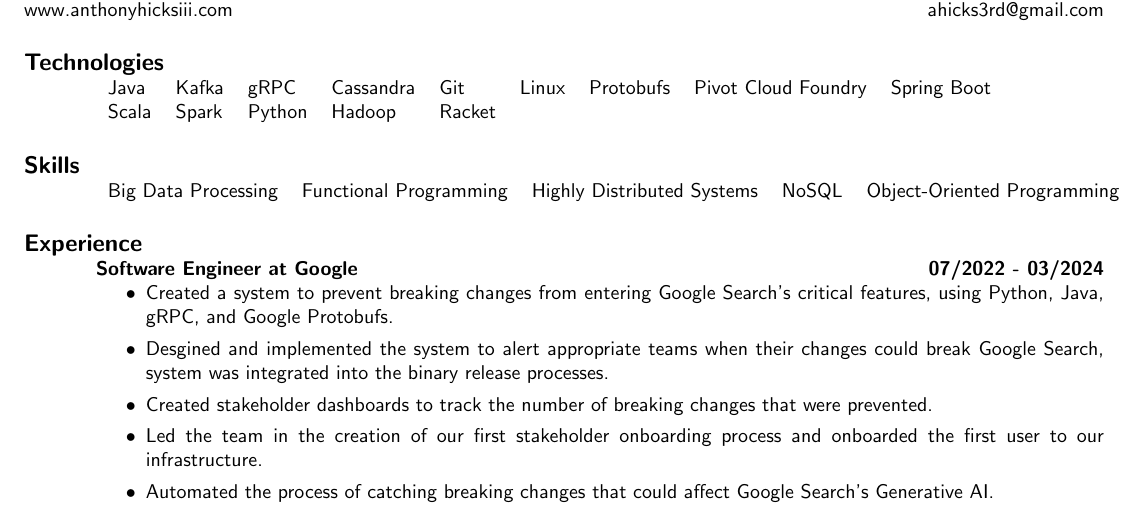
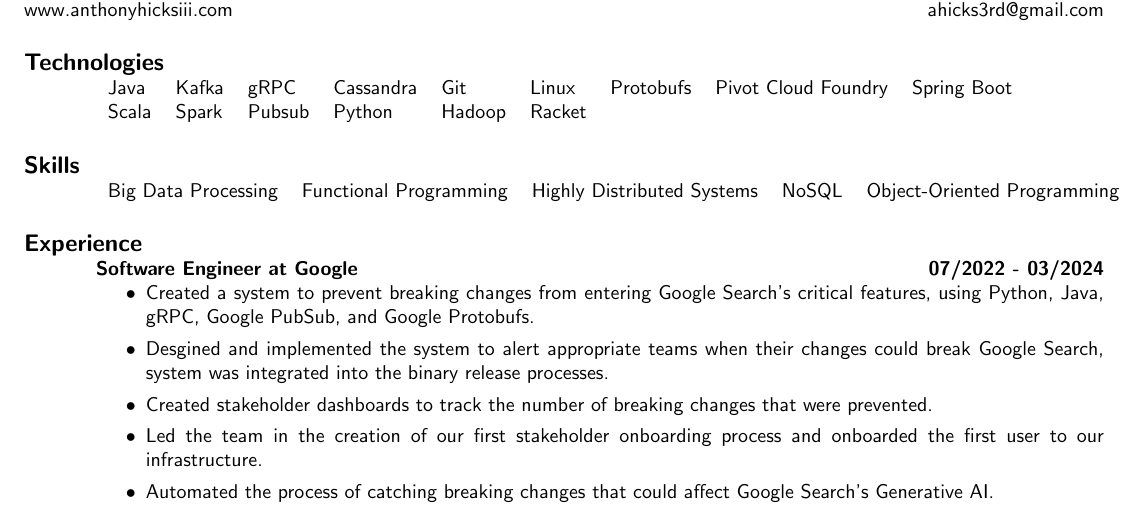
Before and after one commit to TheRealMingo/Resume, a LaTeX CV (resume.tex): part of page 1 of 2, cut so that both start at the same text. The pictures show the PDF file resume.pdf that the author committed with the source.

Commit message:
Added Google Pubsub to my resume

```diff
--- a/resume.tex
+++ b/resume.tex
@@ -15,7 +15,7 @@
 \section{\large{Technologies}}
 \begin{tabular}{l	l	l 	l	l   l	l 	l 	l}
 	Java  & Kafka   & gRPC & Cassandra  & Git & Linux & Protobufs & Pivot Cloud Foundry & Spring Boot \\
-	Scala & Spark & Python & Hadoop & Racket
+	Scala & Spark 	& Pubsub & Python & Hadoop & Racket
 \end{tabular}
 
 \section{\large{Skills}}
@@ -27,7 +27,7 @@
 	\textbf{Software Engineer at Google}
 	\hfill{\bf 07/2022 - 03/2024}
 	\begin{itemize}
-		\item Created a system to prevent breaking changes from entering Google Search's critical features, using Python, Java, gRPC, and Google Protobufs.
+		\item Created a system to prevent breaking changes from entering Google Search's critical features, using Python, Java, gRPC, Google PubSub, and Google Protobufs.
 		\item Desgined and implemented the system to alert appropriate teams when their changes could break Google Search, system was integrated into the binary release processes.
 		\item Created stakeholder dashboards to track the number of breaking changes that were prevented.
 		\item Led the team in the creation of our first stakeholder onboarding process and onboarded the first user to our infrastructure.
```
Also changed, not shown: resume.pdf.
